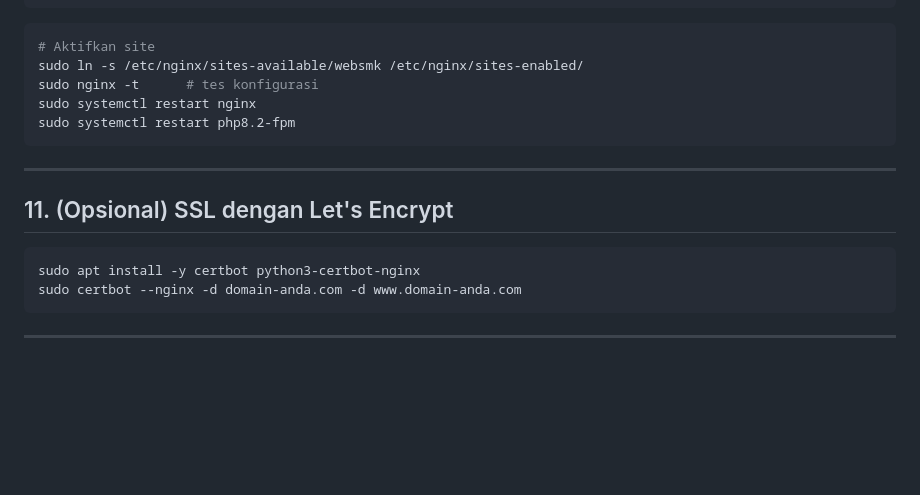
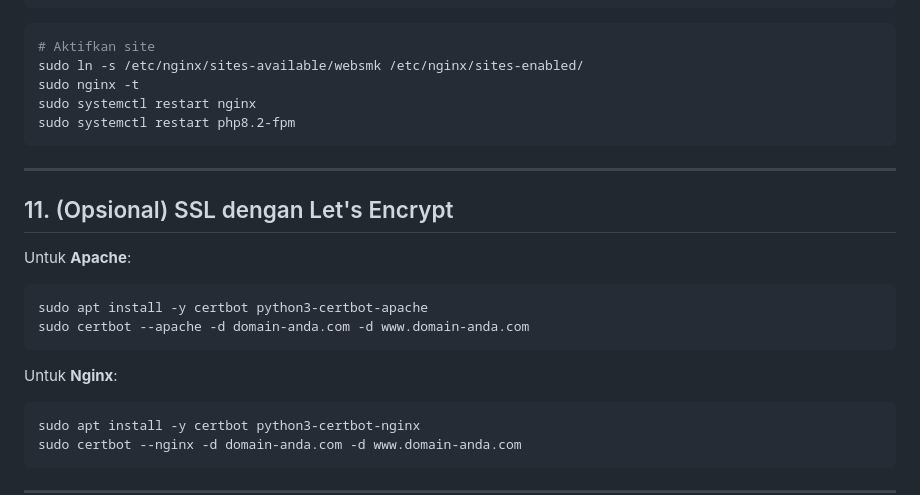
Before and after one commit to kangdaqiq/websmk, a Markdown page: INSTALL.md, the part around one of its changes. GitHub-like rendering; blank space fills up the shorter version.

````diff
--- a/INSTALL.md
+++ b/INSTALL.md
@@ -210,7 +268,7 @@ server {
 ```bash
 # Aktifkan site
 sudo ln -s /etc/nginx/sites-available/websmk /etc/nginx/sites-enabled/
-sudo nginx -t      # tes konfigurasi
+sudo nginx -t
 sudo systemctl restart nginx
 sudo systemctl restart php8.2-fpm
 ```
@@ -219,6 +277,13 @@ sudo systemctl restart php8.2-fpm
 
 ## 11. (Opsional) SSL dengan Let's Encrypt
 
+Untuk **Apache**:
+```bash
+sudo apt install -y certbot python3-certbot-apache
+sudo certbot --apache -d domain-anda.com -d www.domain-anda.com
+```
+
+Untuk **Nginx**:
 ```bash
 sudo apt install -y certbot python3-certbot-nginx
 sudo certbot --nginx -d domain-anda.com -d www.domain-anda.com
````
Also changed, not shown: other parts of INSTALL.md (+61 -3 lines).
